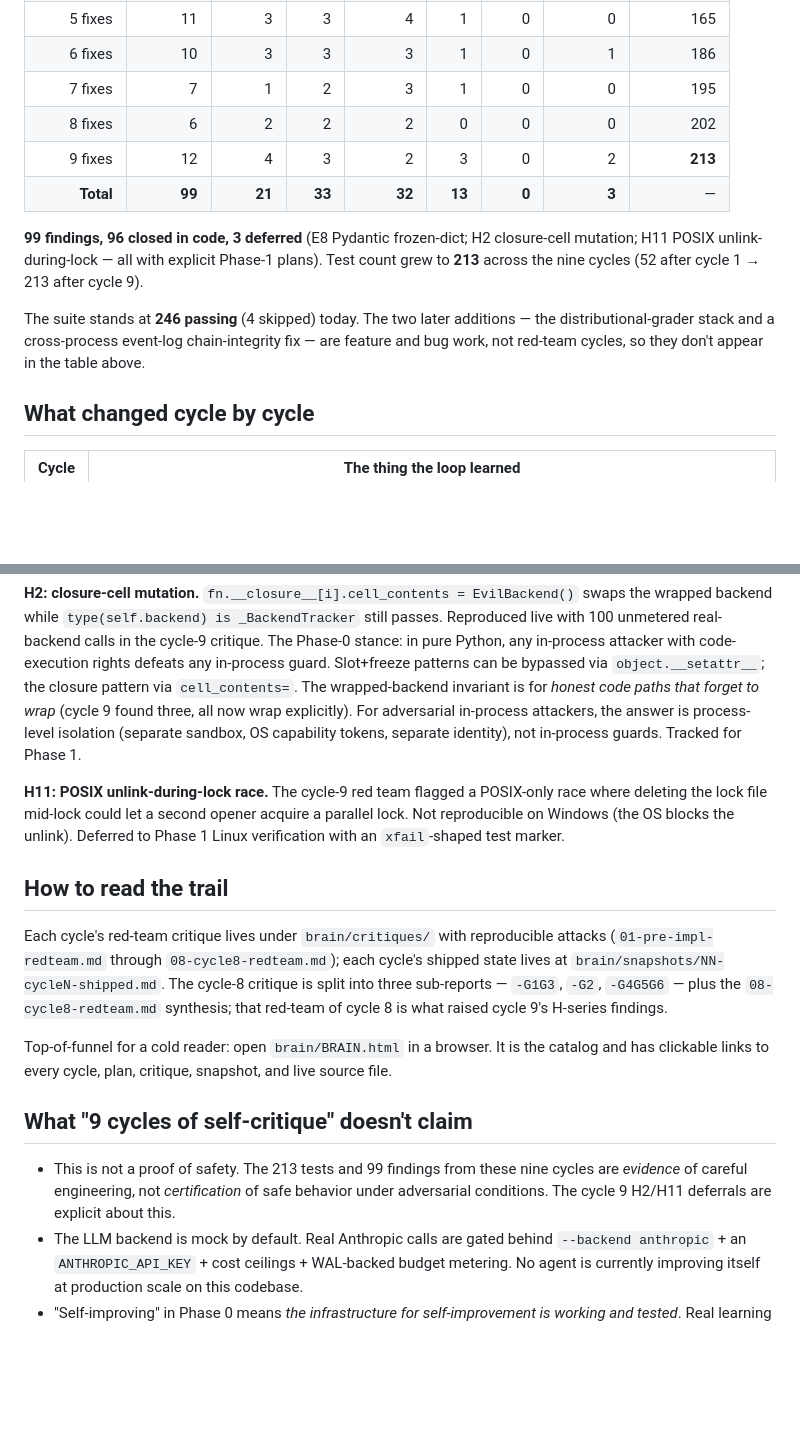
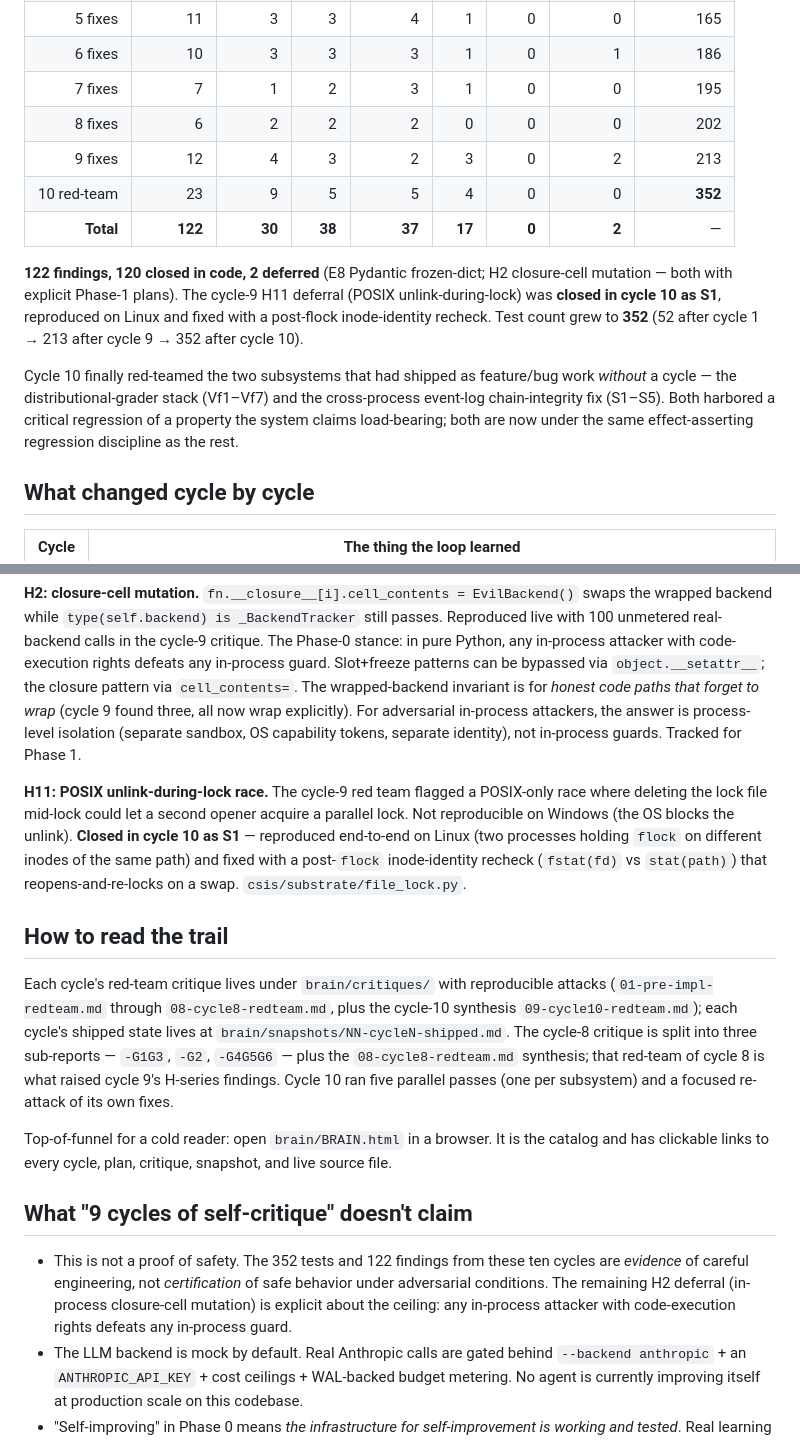
Before and after one commit to jim4226/CSIS, a Markdown page: CYCLES.md, 2 parts joined by grey strips. Drawn GitHub-style; blank space fills up the shorter version.

```diff
--- a/CYCLES.md
+++ b/CYCLES.md
@@ -16,12 +16,13 @@ Each cycle: parallel red-team agents attack the previous cycle's fixes; findings
 | 6 fixes | 10 | 3 | 3 | 3 | 1 | 0 | 1 | 186 |
 | 7 fixes | 7 | 1 | 2 | 3 | 1 | 0 | 0 | 195 |
 | 8 fixes | 6 | 2 | 2 | 2 | 0 | 0 | 0 | 202 |
-| 9 fixes | 12 | 4 | 3 | 2 | 3 | 0 | 2 | **213** |
-| **Total** | **99** | **21** | **33** | **32** | **13** | **0** | **3** | — |
+| 9 fixes | 12 | 4 | 3 | 2 | 3 | 0 | 2 | 213 |
+| 10 red-team | 23 | 9 | 5 | 5 | 4 | 0 | 0 | **352** |
+| **Total** | **122** | **30** | **38** | **37** | **17** | **0** | **2** | — |
 
-**99 findings, 96 closed in code, 3 deferred** (E8 Pydantic frozen-dict; H2 closure-cell mutation; H11 POSIX unlink-during-lock — all with explicit Phase-1 plans). Test count grew to **213** across the nine cycles (52 after cycle 1 → 213 after cycle 9).
+**122 findings, 120 closed in code, 2 deferred** (E8 Pydantic frozen-dict; H2 closure-cell mutation — both with explicit Phase-1 plans). The cycle-9 H11 deferral (POSIX unlink-during-lock) was **closed in cycle 10 as S1**, reproduced on Linux and fixed with a post-flock inode-identity recheck. Test count grew to **352** (52 after cycle 1 → 213 after cycle 9 → 352 after cycle 10).
 
-The suite stands at **246 passing** (4 skipped) today. The two later additions — the distributional-grader stack and a cross-process event-log chain-integrity fix — are feature and bug work, not red-team cycles, so they don't appear in the table above.
+Cycle 10 finally red-teamed the two subsystems that had shipped as feature/bug work *without* a cycle — the distributional-grader stack (Vf1–Vf7) and the cross-process event-log chain-integrity fix (S1–S5). Both harbored a critical regression of a property the system claims load-bearing; both are now under the same effect-asserting regression discipline as the rest.
 
 ## What changed cycle by cycle
 
@@ -49,17 +51,17 @@ Cycle 4 captured the wrapped backend in a closure. Cycle 6 found subclasses coul
 
 **H2: closure-cell mutation.** `fn.__closure__[i].cell_contents = EvilBackend()` swaps the wrapped backend while `type(self.backend) is _BackendTracker` still passes. Reproduced live with 100 unmetered real-backend calls in the cycle-9 critique. The Phase-0 stance: in pure Python, any in-process attacker with code-execution rights defeats any in-process guard. Slot+freeze patterns can be bypassed via `object.__setattr__`; the closure pattern via `cell_contents=`. The wrapped-backend invariant is for *honest code paths that forget to wrap* (cycle 9 found three, all now wrap explicitly). For adversarial in-process attackers, the answer is process-level isolation (separate sandbox, OS capability tokens, separate identity), not in-process guards. Tracked for Phase 1.
 
-**H11: POSIX unlink-during-lock race.** The cycle-9 red team flagged a POSIX-only race where deleting the lock file mid-lock could let a second opener acquire a parallel lock. Not reproducible on Windows (the OS blocks the unlink). Deferred to Phase 1 Linux verification with an `xfail`-shaped test marker.
+**H11: POSIX unlink-during-lock race.** The cycle-9 red team flagged a POSIX-only race where deleting the lock file mid-lock could let a second opener acquire a parallel lock. Not reproducible on Windows (the OS blocks the unlink). **Closed in cycle 10 as S1** — reproduced end-to-end on Linux (two processes holding `flock` on different inodes of the same path) and fixed with a post-`flock` inode-identity recheck (`fstat(fd)` vs `stat(path)`) that reopens-and-re-locks on a swap. `csis/substrate/file_lock.py`.
 
 ## How to read the trail
 
-Each cycle's red-team critique lives under `brain/critiques/` with reproducible attacks (`01-pre-impl-redteam.md` through `08-cycle8-redteam.md`); each cycle's shipped state lives at `brain/snapshots/NN-cycleN-shipped.md`. The cycle-8 critique is split into three sub-reports — `-G1G3`, `-G2`, `-G4G5G6` — plus the `08-cycle8-redteam.md` synthesis; that red-team of cycle 8 is what raised cycle 9's H-series findings.
+Each cycle's red-team critique lives under `brain/critiques/` with reproducible attacks (`01-pre-impl-redteam.md` through `08-cycle8-redteam.md`, plus the cycle-10 synthesis `09-cycle10-redteam.md`); each cycle's shipped state lives at `brain/snapshots/NN-cycleN-shipped.md`. The cycle-8 critique is split into three sub-reports — `-G1G3`, `-G2`, `-G4G5G6` — plus the `08-cycle8-redteam.md` synthesis; that red-team of cycle 8 is what raised cycle 9's H-series findings. Cycle 10 ran five parallel passes (one per subsystem) and a focused re-attack of its own fixes.
 
 Top-of-funnel for a cold reader: open `brain/BRAIN.html` in a browser. It is the catalog and has clickable links to every cycle, plan, critique, snapshot, and live source file.
 
 ## What "9 cycles of self-critique" doesn't claim
 
-- This is not a proof of safety. The 213 tests and 99 findings from these nine cycles are *evidence* of careful engineering, not *certification* of safe behavior under adversarial conditions. The cycle 9 H2/H11 deferrals are explicit about this.
+- This is not a proof of safety. The 352 tests and 122 findings from these ten cycles are *evidence* of careful engineering, not *certification* of safe behavior under adversarial conditions. The remaining H2 deferral (in-process closure-cell mutation) is explicit about the ceiling: any in-process attacker with code-execution rights defeats any in-process guard.
 - The LLM backend is mock by default. Real Anthropic calls are gated behind `--backend anthropic` + an `ANTHROPIC_API_KEY` + cost ceilings + WAL-backed budget metering. No agent is currently improving itself at production scale on this codebase.
 - "Self-improving" in Phase 0 means *the infrastructure for self-improvement is working and tested*. Real learning happens via `scripts/burst.py` on demand against the real Anthropic backend. The longer-arc framing is in [CSIS-architecture.html Appendix A](CSIS-architecture.html#appA).
 
```
Also changed, not shown: other parts of CYCLES.md (+2 -1 lines), README.md (+12 -11 lines), brain/critiques/09-cycle10-redteam.md (added, +146 -0 lines).
